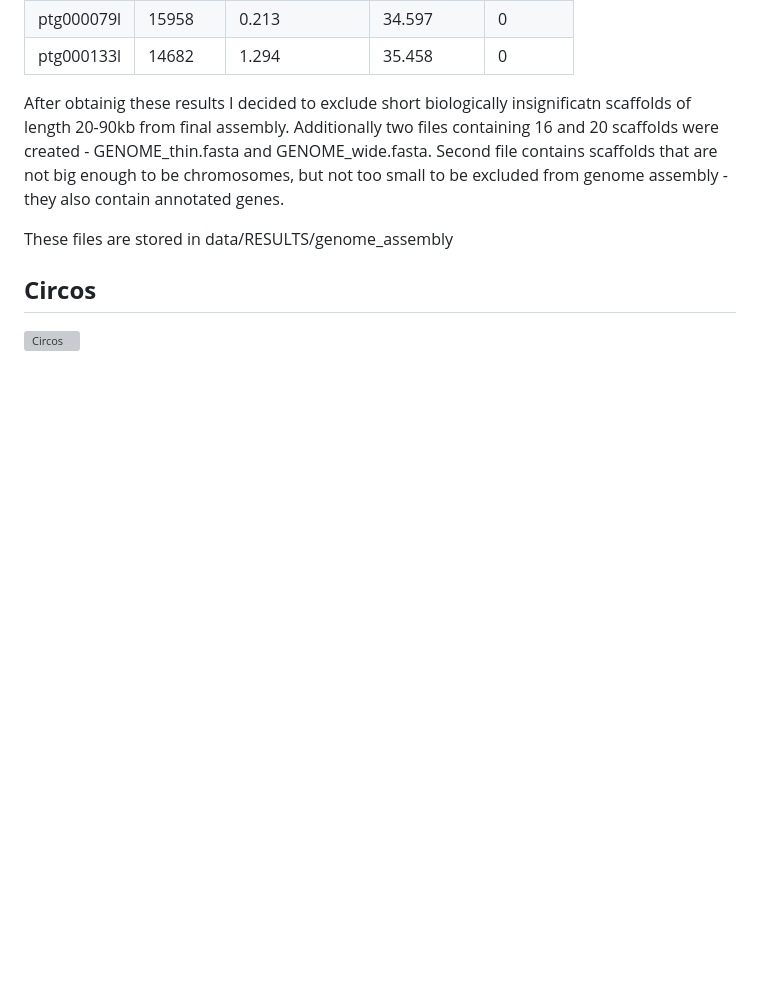
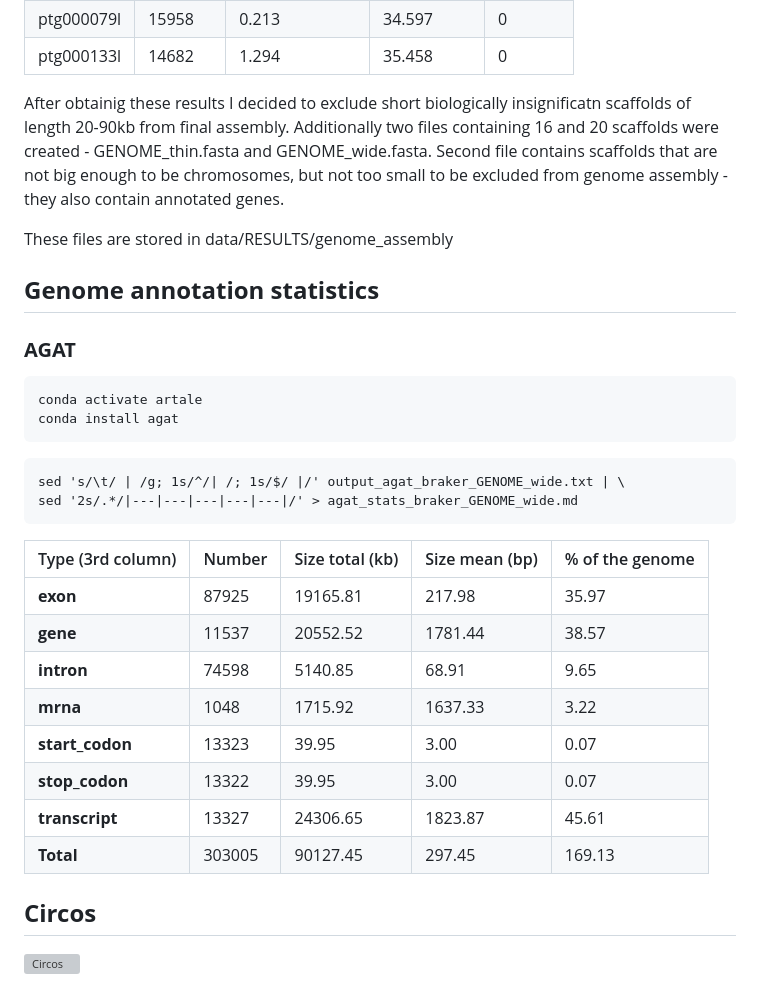
Before and after one commit to everythinginthedot/Project_Genomics, a Markdown page: README.md, the part around the change. GitHub-like rendering; blank space fills up the shorter version; grey boxes are pictures that could not be loaded.

Commit message:
Added basic stats using AGAT about GTF

````diff
--- a/README.md
+++ b/README.md
@@ -1176,7 +1176,30 @@ After obtainig these results I decided to exclude short biologically   insignifi
 
 These files are stored in data/RESULTS/genome_assembly
 
+## **Genome annotation statistics**
 
+### **AGAT**
+
+```
+conda activate artale
+conda install agat
+```
+
+```
+sed 's/\t/ | /g; 1s/^/| /; 1s/$/ |/' output_agat_braker_GENOME_wide.txt | \
+sed '2s/.*/|---|---|---|---|---|/' > agat_stats_braker_GENOME_wide.md
+```
+
+| Type (3rd column) | Number | Size total (kb) | Size mean (bp) | % of the genome |
+|---|---|---|---|---|
+**exon** | 87925 | 19165.81 | 217.98 | 35.97
+**gene** | 11537 | 20552.52 | 1781.44 | 38.57
+**intron** | 74598 | 5140.85 | 68.91 | 9.65
+**mrna** | 1048 | 1715.92 | 1637.33 | 3.22
+**start_codon** | 13323 | 39.95 | 3.00 | 0.07
+**stop_codon** | 13322 | 39.95 | 3.00 | 0.07
+**transcript** | 13327 | 24306.65 | 1823.87 | 45.61
+**Total** | 303005 | 90127.45 | 297.45 | 169.13
 
 ## **Circos**
 
````
Also changed, not shown: data/agat_stats_braker_GENOME_wide.md (added, +10 -0 lines).
